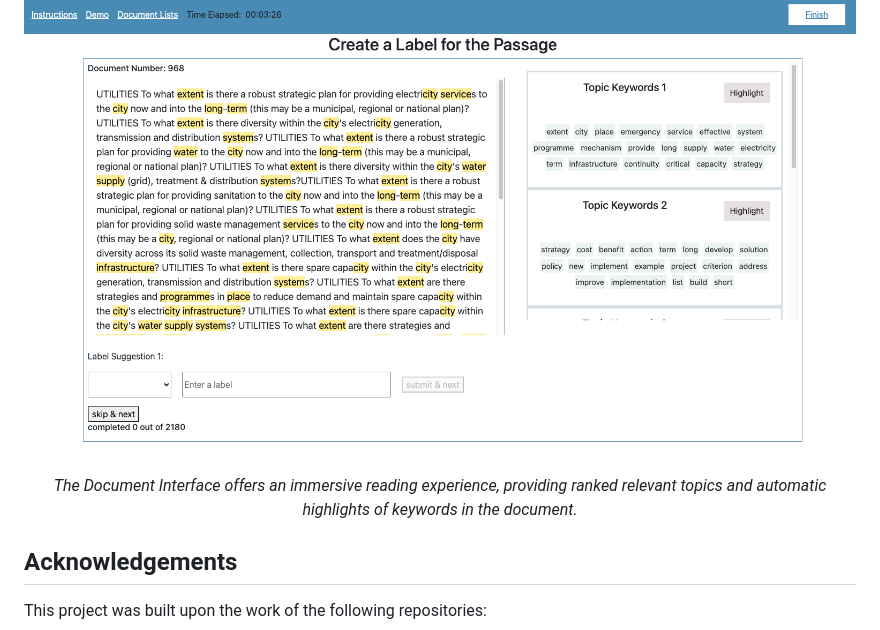
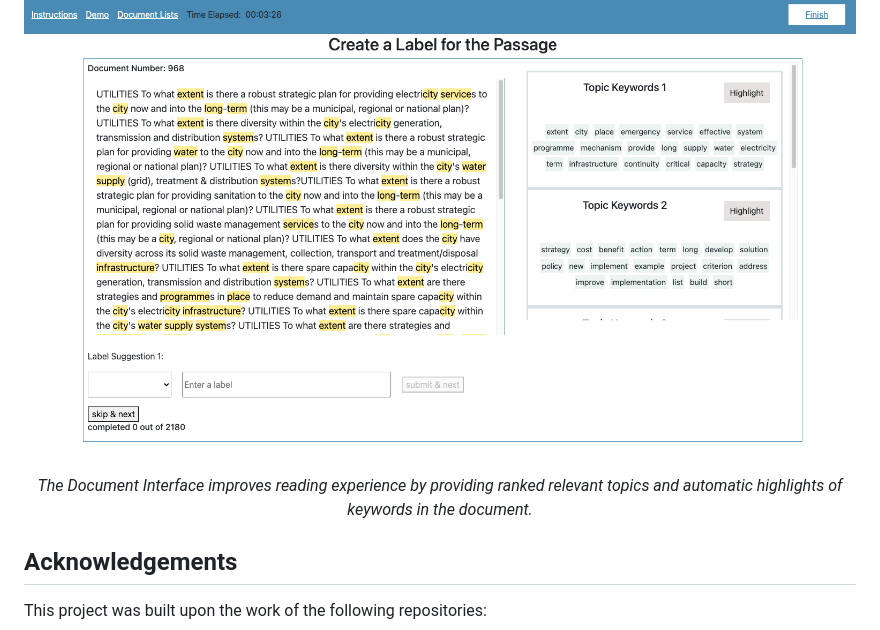
Before and after one commit to zli12321/TENOR, a Markdown page: README.md, the part around the change. GitHub-like rendering.

```diff
--- a/README.md
+++ b/README.md
@@ -110,7 +110,7 @@ The original Bills dataset uses numbers as labels. To correlate topics with labe
 <p align="center">
   <img src="/results/images/doc3.png" alt="Document Interface" width="900" title="Document Interface"/>
   <br>
-  <em>The Document Interface offers an immersive reading experience, providing ranked relevant topics and automatic highlights of keywords in the document.</em>
+  <em>The Document Interface improves reading experience by providing ranked relevant topics and automatic highlights of keywords in the document.</em>
 </p>
 
 
```
